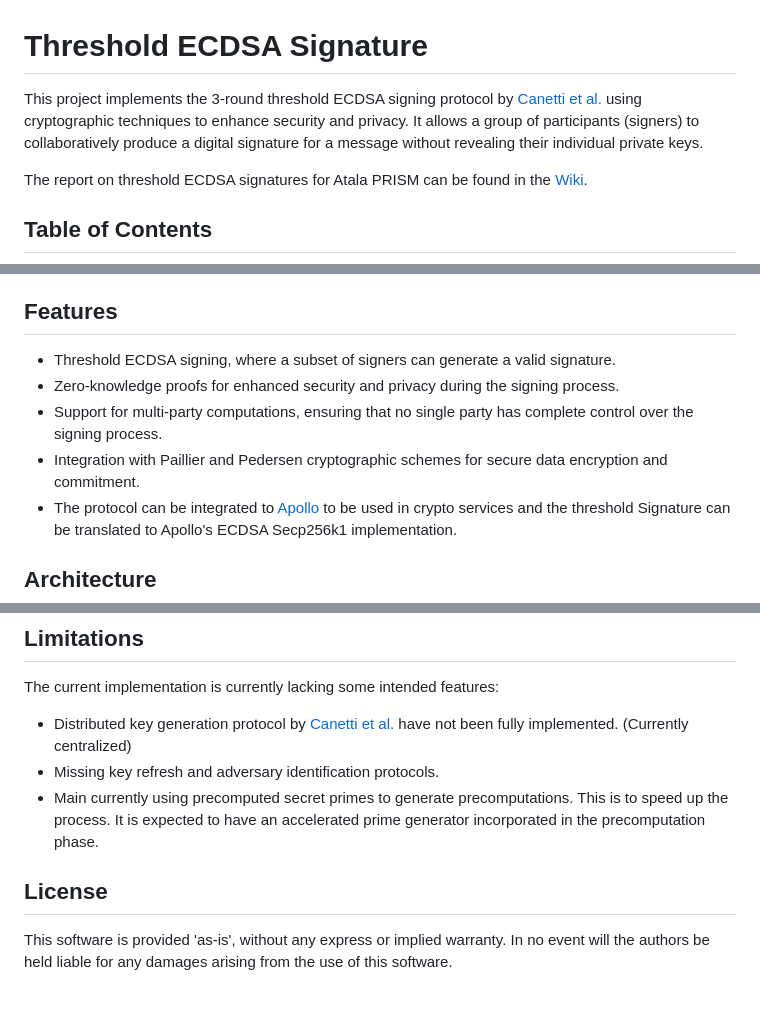
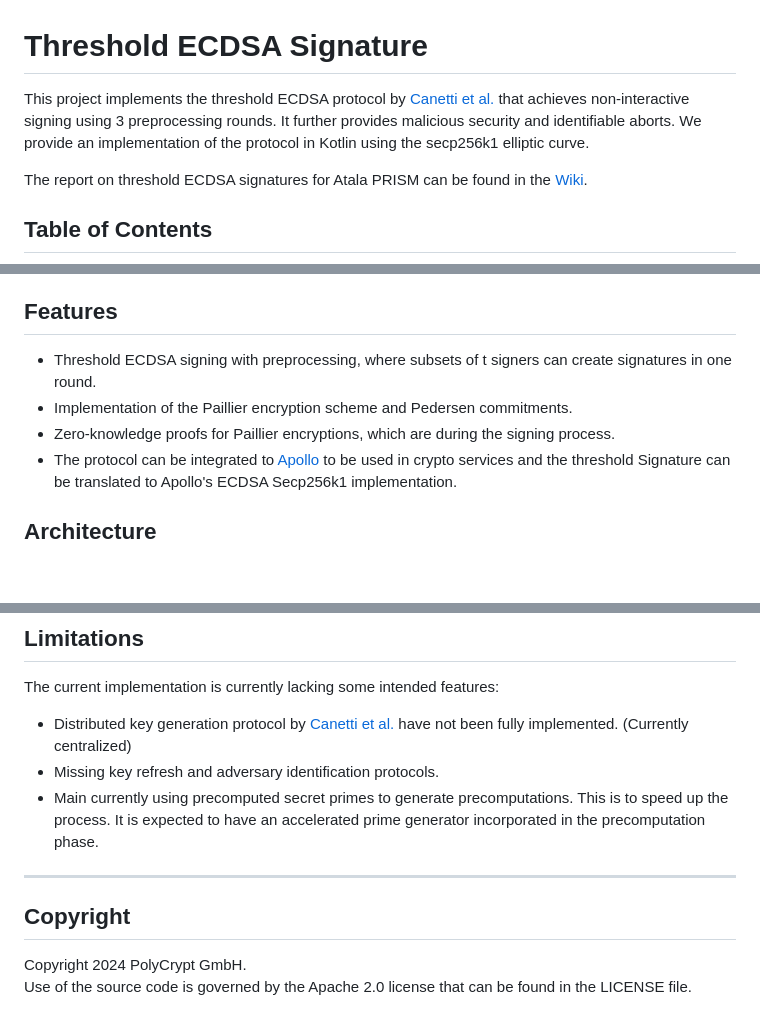
Before and after one commit to perun-network/atala-prism-threshold, a Markdown page: README.md, 3 parts joined by grey strips. Rendered like a GitHub page; blank space fills up the shorter version.

```diff
--- a/README.md
+++ b/README.md
@@ -1,6 +1,8 @@
 # Threshold ECDSA Signature
 
-This project implements the 3-round threshold ECDSA signing protocol by [Canetti et al.](https://eprint.iacr.org/2021/060) using cryptographic techniques to enhance security and privacy. It allows a group of participants (signers) to collaboratively produce a digital signature for a message without revealing their individual private keys.
+This project implements the threshold ECDSA protocol by [Canetti et al.](https://eprint.iacr.org/2021/060) that achieves non-interactive signing using 3 preprocessing rounds.
+It further provides malicious security and identifiable aborts.
+We provide an implementation of the protocol in Kotlin using the secp256k1 elliptic curve.
 
 The report on threshold ECDSA signatures for Atala PRISM can be found in the [Wiki](https://github.com/perun-network/atala-prism-threshold/wiki/Threshold-ECDSA-Signatures-for-Atala-PRISM-Report).
 
@@ -17,10 +19,9 @@ The report on threshold ECDSA signatures for Atala PRISM can be found in the [Wi
 
 ## Features
 
-- Threshold ECDSA signing, where a subset of signers can generate a valid signature.
-- Zero-knowledge proofs for enhanced security and privacy during the signing process.
-- Support for multi-party computations, ensuring that no single party has complete control over the signing process.
-- Integration with Paillier and Pedersen cryptographic schemes for secure data encryption and commitment.
+- Threshold ECDSA signing with preprocessing, where subsets of t signers can create signatures in one round.
+- Implementation of the Paillier encryption scheme and Pedersen commitments.
+- Zero-knowledge proofs for Paillier encryptions, which are during the signing process.
 - The protocol can be integrated to [Apollo](https://github.com/hyperledger/identus-apollo) to be used in crypto services and the threshold Signature can be translated to Apollo's ECDSA Secp256k1 implementation.
 
 ## Architecture
@@ -96,5 +97,7 @@ The current implementation is currently lacking some intended features:
 - Missing key refresh and adversary identification protocols.
 - Main currently using precomputed secret primes to generate precomputations. This is to speed up the process. It is expected to have an accelerated prime generator incorporated in the precomputation phase.
 
-## License
-This software is provided 'as-is', without any express or implied warranty. In no event will the authors be held liable for any damages arising from the use of this software.
+---
+## Copyright
+Copyright 2024 PolyCrypt GmbH. \
+Use of the source code is governed by the Apache 2.0 license that can be found in the LICENSE file.
```
